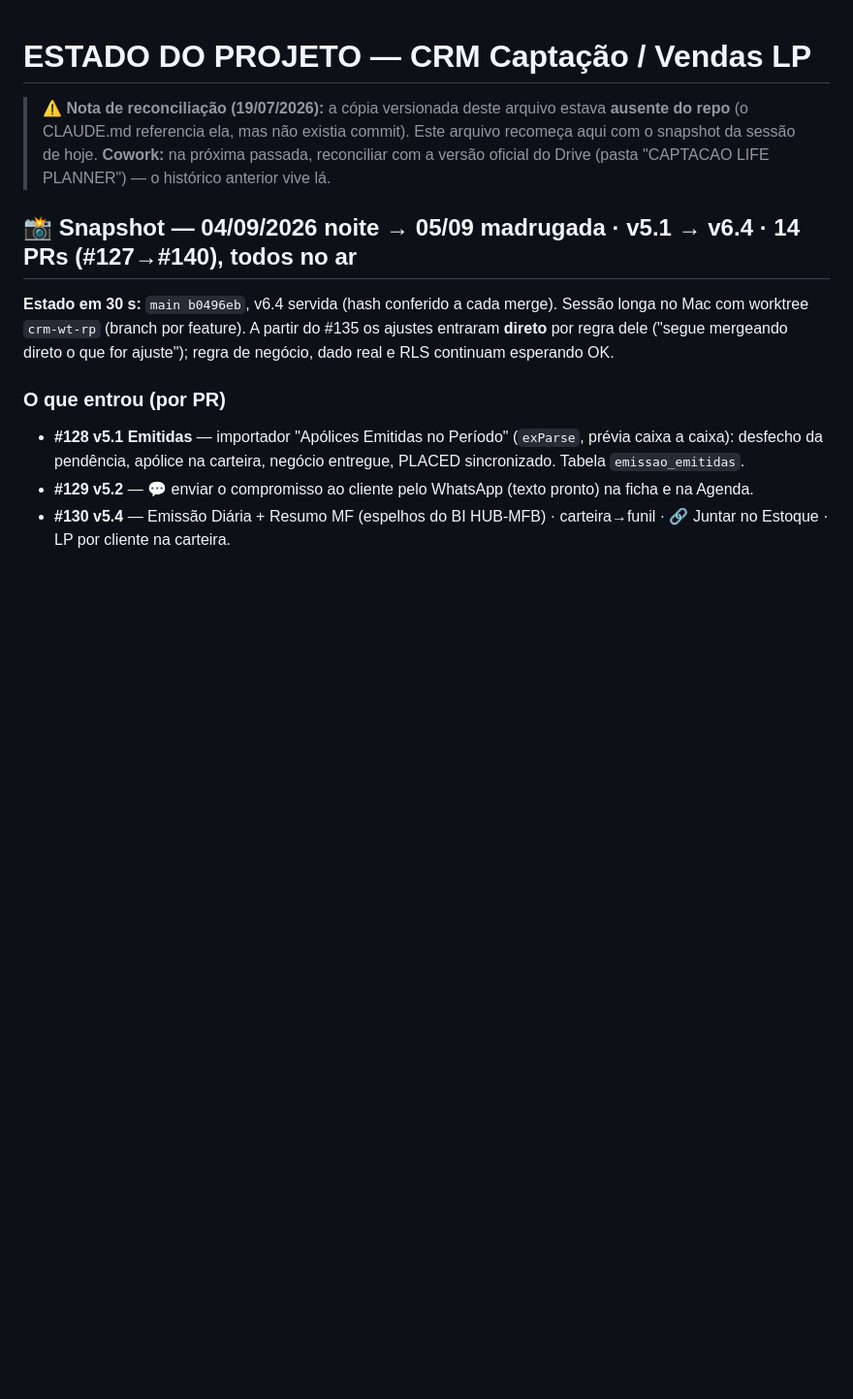
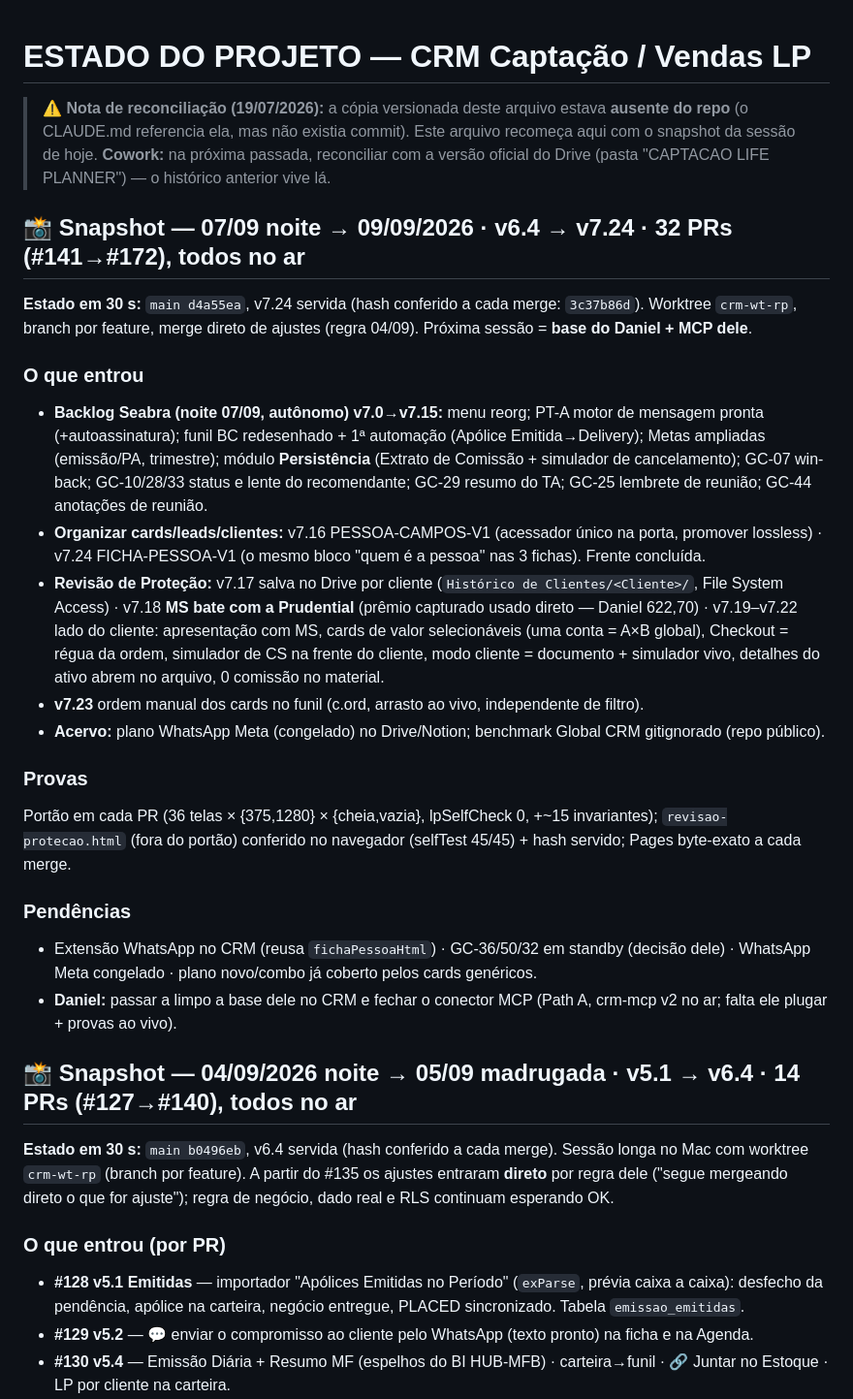
Before and after one commit to juca-alt/crm-captacao, a Markdown page: ESTADO_DO_PROJETO.md, the part around the change. Shown at 97% size. GitHub-like rendering; blank space fills up the shorter version.

Commit message:
docs: ESTADO snapshot 07–09/09 (v6.4→v7.24, PRs #141→#172) — fechamento
Co-Authored-By: Claude Fable 5.1 <noreply@anthropic.com>

```diff
--- a/ESTADO_DO_PROJETO.md
+++ b/ESTADO_DO_PROJETO.md
@@ -1,6 +1,24 @@
 # ESTADO DO PROJETO — CRM Captação / Vendas LP
 
 > ⚠️ **Nota de reconciliação (19/07/2026):** a cópia versionada deste arquivo estava **ausente do repo** (o CLAUDE.md referencia ela, mas não existia commit). Este arquivo recomeça aqui com o snapshot da sessão de hoje. **Cowork:** na próxima passada, reconciliar com a versão oficial do Drive (pasta "CAPTACAO LIFE PLANNER") — o histórico anterior vive lá.
+
+## 📸 Snapshot — 07/09 noite → 09/09/2026 · **v6.4 → v7.24** · 32 PRs (#141→#172), todos no ar
+
+**Estado em 30 s:** `main d4a55ea`, v7.24 servida (hash conferido a cada merge: `3c37b86d`). Worktree `crm-wt-rp`, branch por feature, merge direto de ajustes (regra 04/09). Próxima sessão = **base do Daniel + MCP dele**.
+
+### O que entrou
+- **Backlog Seabra (noite 07/09, autônomo) v7.0→v7.15:** menu reorg; PT-A motor de mensagem pronta (+autoassinatura); funil BC redesenhado + 1ª automação (Apólice Emitida→Delivery); Metas ampliadas (emissão/PA, trimestre); módulo **Persistência** (Extrato de Comissão + simulador de cancelamento); GC-07 win-back; GC-10/28/33 status e lente do recomendante; GC-29 resumo do TA; GC-25 lembrete de reunião; GC-44 anotações de reunião.
+- **Organizar cards/leads/clientes:** v7.16 PESSOA-CAMPOS-V1 (acessador único na porta, promover lossless) · v7.24 FICHA-PESSOA-V1 (o mesmo bloco "quem é a pessoa" nas 3 fichas). Frente concluída.
+- **Revisão de Proteção:** v7.17 salva no Drive por cliente (`Histórico de Clientes/<Cliente>/`, File System Access) · v7.18 **MS bate com a Prudential** (prêmio capturado usado direto — Daniel 622,70) · v7.19–v7.22 lado do cliente: apresentação com MS, cards de valor selecionáveis (uma conta = A×B global), Checkout = régua da ordem, simulador de CS na frente do cliente, modo cliente = documento + simulador vivo, detalhes do ativo abrem no arquivo, 0 comissão no material.
+- **v7.23** ordem manual dos cards no funil (c.ord, arrasto ao vivo, independente de filtro).
+- **Acervo:** plano WhatsApp Meta (congelado) no Drive/Notion; benchmark Global CRM gitignorado (repo público).
+
+### Provas
+Portão em cada PR (36 telas × {375,1280} × {cheia,vazia}, lpSelfCheck 0, +~15 invariantes); `revisao-protecao.html` (fora do portão) conferido no navegador (selfTest 45/45) + hash servido; Pages byte-exato a cada merge.
+
+### Pendências
+- Extensão WhatsApp no CRM (reusa `fichaPessoaHtml`) · GC-36/50/32 em standby (decisão dele) · WhatsApp Meta congelado · plano novo/combo já coberto pelos cards genéricos.
+- **Daniel:** passar a limpo a base dele no CRM e fechar o conector MCP (Path A, crm-mcp v2 no ar; falta ele plugar + provas ao vivo).
 
 ## 📸 Snapshot — 04/09/2026 noite → 05/09 madrugada · **v5.1 → v6.4** · 14 PRs (#127→#140), todos no ar
 
```
